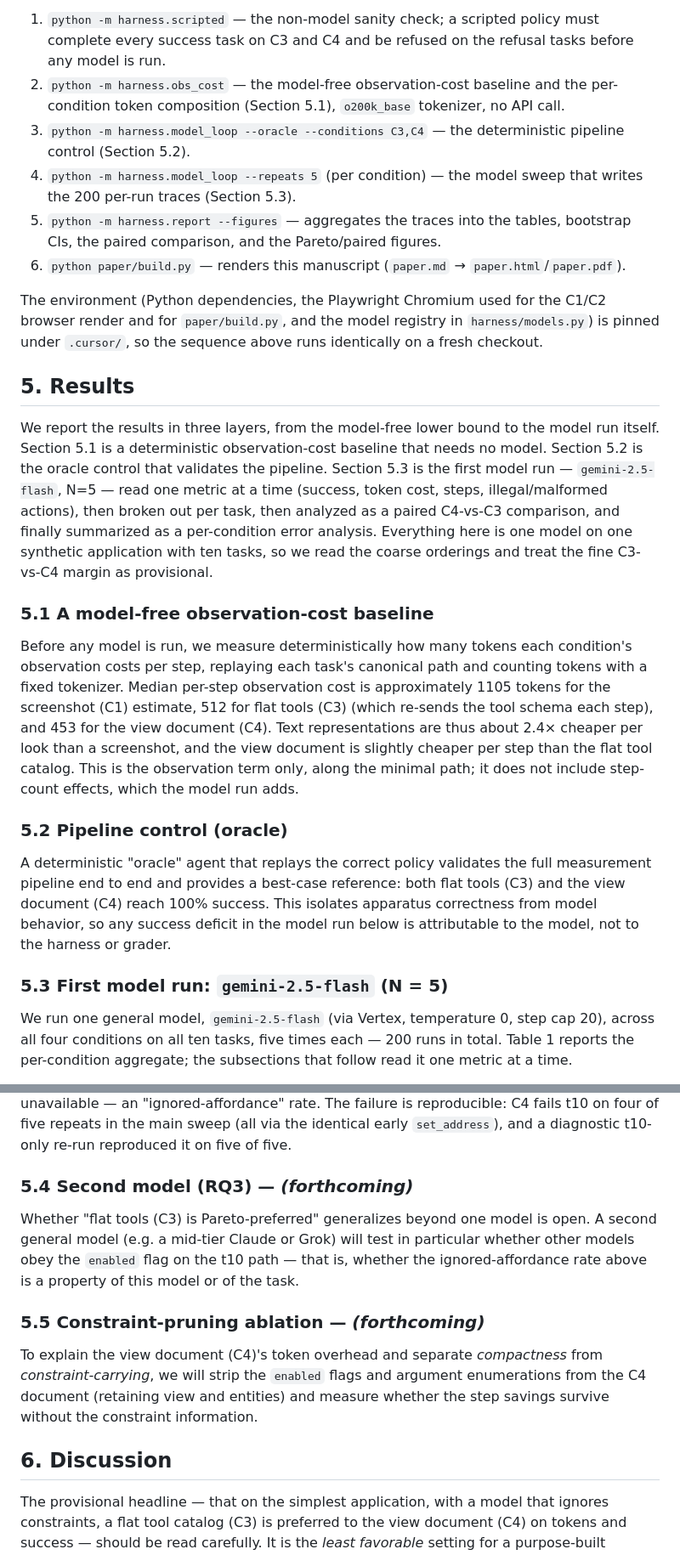
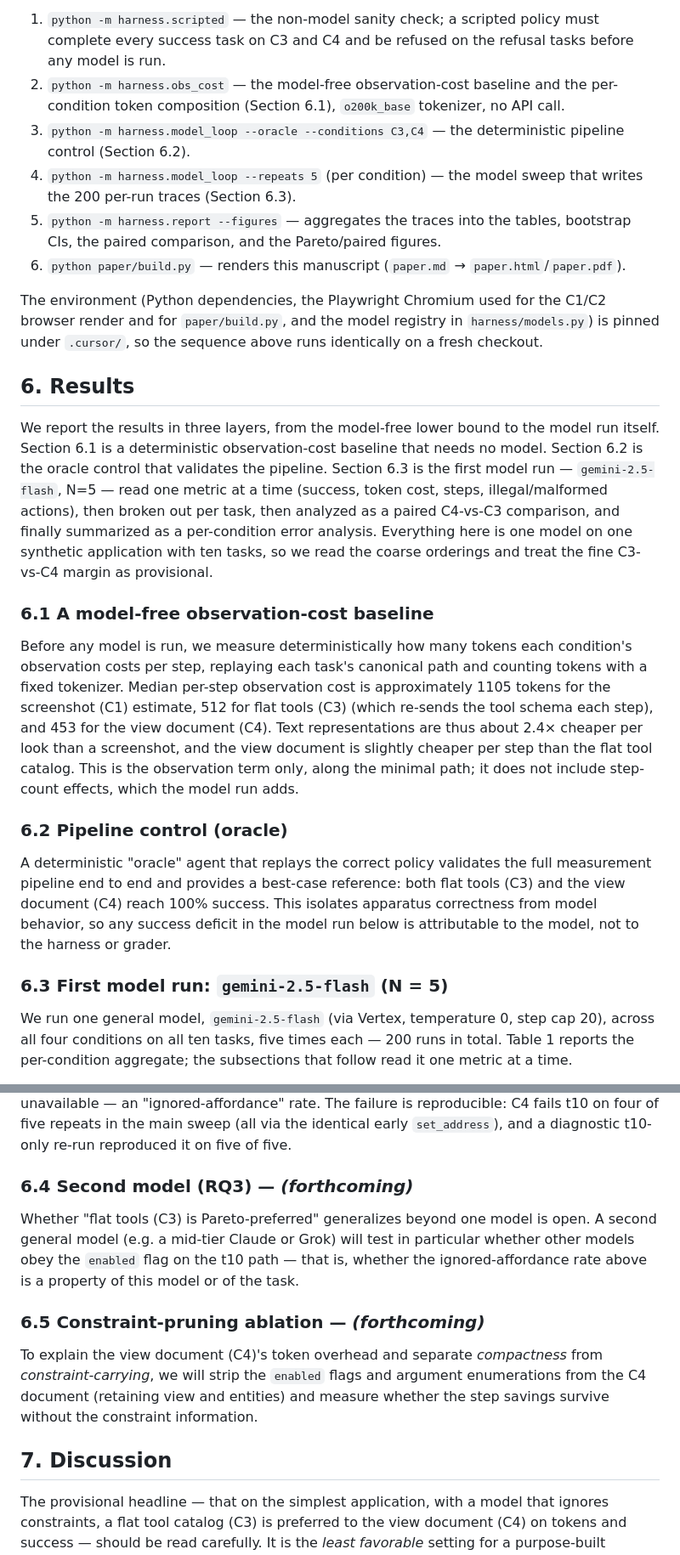
Before and after one commit to akashnaren/research, a Markdown page: paper/paper.md, 2 parts joined by grey strips. Shown at 85% size. Drawn GitHub-style.

```diff
--- a/paper/paper.md
+++ b/paper/paper.md
@@ -311,12 +360,12 @@ repository with no hidden state, in this order:
    must complete every success task on C3 and C4 and be refused on the refusal
    tasks before any model is run.
 2. `python -m harness.obs_cost` — the model-free observation-cost baseline and the
-   per-condition token composition (Section 5.1), `o200k_base` tokenizer, no API
+   per-condition token composition (Section 6.1), `o200k_base` tokenizer, no API
    call.
 3. `python -m harness.model_loop --oracle --conditions C3,C4` — the deterministic
-   pipeline control (Section 5.2).
+   pipeline control (Section 6.2).
 4. `python -m harness.model_loop --repeats 5` (per condition) — the model sweep
-   that writes the 200 per-run traces (Section 5.3).
+   that writes the 200 per-run traces (Section 6.3).
 5. `python -m harness.report --figures` — aggregates the traces into the tables,
    bootstrap CIs, the paired comparison, and the Pareto/paired figures.
 6. `python paper/build.py` — renders this manuscript (`paper.md` →
@@ -327,19 +376,19 @@ browser render and for `paper/build.py`, and the model registry in
 `harness/models.py`) is pinned under `.cursor/`, so the sequence above runs
 identically on a fresh checkout.
 
-## 5. Results
+## 6. Results
 
 We report the results in three layers, from the model-free lower bound to the
-model run itself. Section 5.1 is a deterministic observation-cost baseline that
-needs no model. Section 5.2 is the oracle control that validates the pipeline.
-Section 5.3 is the first model run — `gemini-2.5-flash`, N=5 — read one metric
+model run itself. Section 6.1 is a deterministic observation-cost baseline that
+needs no model. Section 6.2 is the oracle control that validates the pipeline.
+Section 6.3 is the first model run — `gemini-2.5-flash`, N=5 — read one metric
 at a time (success, token cost, steps, illegal/malformed actions), then broken
 out per task, then analyzed as a paired C4-vs-C3 comparison, and finally
 summarized as a per-condition error analysis. Everything here is one model on
 one synthetic application with ten tasks, so we read the coarse orderings and
 treat the fine C3-vs-C4 margin as provisional.
 
-### 5.1 A model-free observation-cost baseline
+### 6.1 A model-free observation-cost baseline
 
 Before any model is run, we measure deterministically how many tokens each
 condition's observation costs per step, replaying each task's canonical path and
@@ -351,7 +400,7 @@ screenshot, and the view document is slightly cheaper per step than the flat too
 catalog. This is the observation term only, along the minimal path; it does not
 include step-count effects, which the model run adds.
 
-### 5.2 Pipeline control (oracle)
+### 6.2 Pipeline control (oracle)
 
 A deterministic "oracle" agent that replays the correct policy validates the full
 measurement pipeline end to end and provides a best-case reference: both flat
@@ -359,7 +408,7 @@ tools (C3) and the view document (C4) reach 100% success. This isolates apparatu
 correctness from model behavior, so any success deficit in the model run below is
 attributable to the model, not to the harness or grader.
 
-### 5.3 First model run: `gemini-2.5-flash` (N = 5)
+### 6.3 First model run: `gemini-2.5-flash` (N = 5)
 
 We run one general model, `gemini-2.5-flash` (via Vertex, temperature 0, step cap
 20), across all four conditions on all ten tasks, five times each — 200 runs in
@@ -517,7 +566,7 @@ often a model attempts an action the interface marked unavailable — an
 five repeats in the main sweep (all via the identical early `set_address`), and a
 diagnostic t10-only re-run reproduced it on five of five.
 
-### 5.4 Second model (RQ3) — *(forthcoming)*
+### 6.4 Second model (RQ3) — *(forthcoming)*
 
 Whether "flat tools (C3) is Pareto-preferred" generalizes beyond one model is
 open. A second general model (e.g. a mid-tier Claude or Grok) will test in
@@ -525,14 +574,14 @@ particular whether other models obey the `enabled` flag on the t10 path — that
 whether the ignored-affordance rate above is a property of this model or of the
 task.
 
-### 5.5 Constraint-pruning ablation — *(forthcoming)*
+### 6.5 Constraint-pruning ablation — *(forthcoming)*
 
 To explain the view document (C4)'s token overhead and separate *compactness*
 from *constraint-carrying*, we will strip the `enabled` flags and argument
 enumerations from the C4 document (retaining view and entities) and measure
 whether the step savings survive without the constraint information.
 
-## 6. Discussion
+## 7. Discussion
 
 The provisional headline — that on the simplest application, with a model that
 ignores constraints, a flat tool catalog (C3) is preferred to the view document
```
Also changed, not shown: other parts of paper/paper.md (+78 -29 lines).
